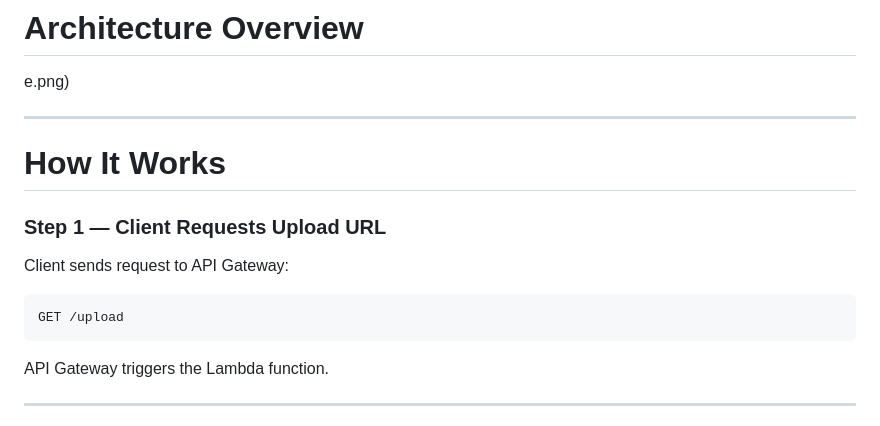
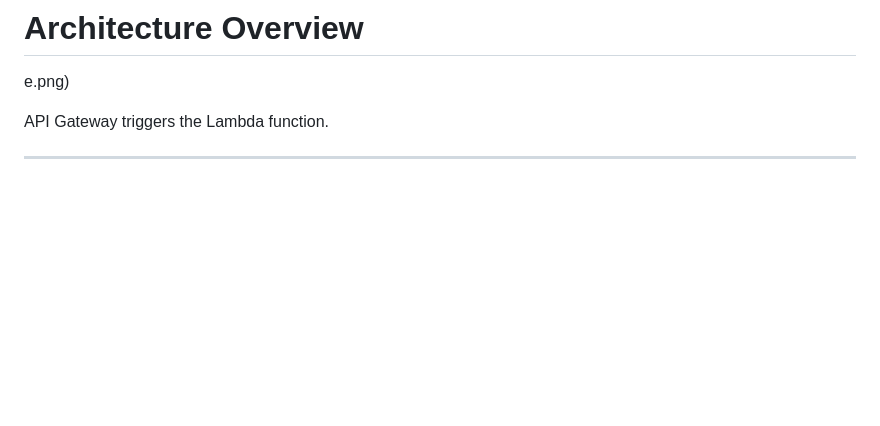
Before and after one commit to sudharsanbaskaran09-eng/aws-solutions-architect-projects, a Markdown page: project-06-Secure-File-Sharing-System/README.md, the part around the change. Drawn GitHub-style; blank space fills up the shorter version.

````diff
--- a/project-06-Secure-File-Sharing-System/README.md
+++ b/project-06-Secure-File-Sharing-System/README.md
@@ -9,17 +9,6 @@ Instead of sending files through a backend server, the client receives a tempora
 # Architecture Overview
 e.png)
 
----
-
-# How It Works
-
-### Step 1 — Client Requests Upload URL
-
-Client sends request to API Gateway:
-
-```
-GET /upload
-```
 
 API Gateway triggers the Lambda function.
 
````
